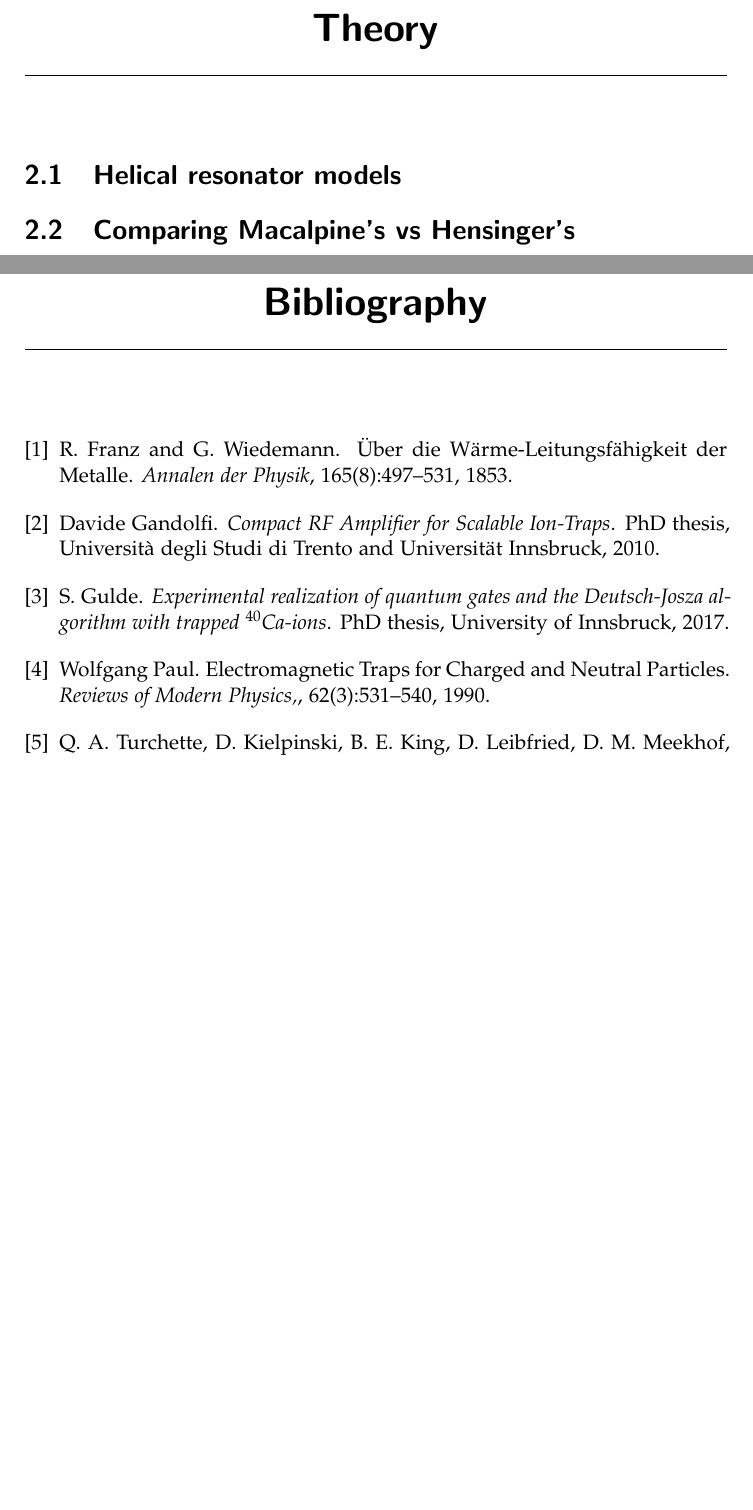
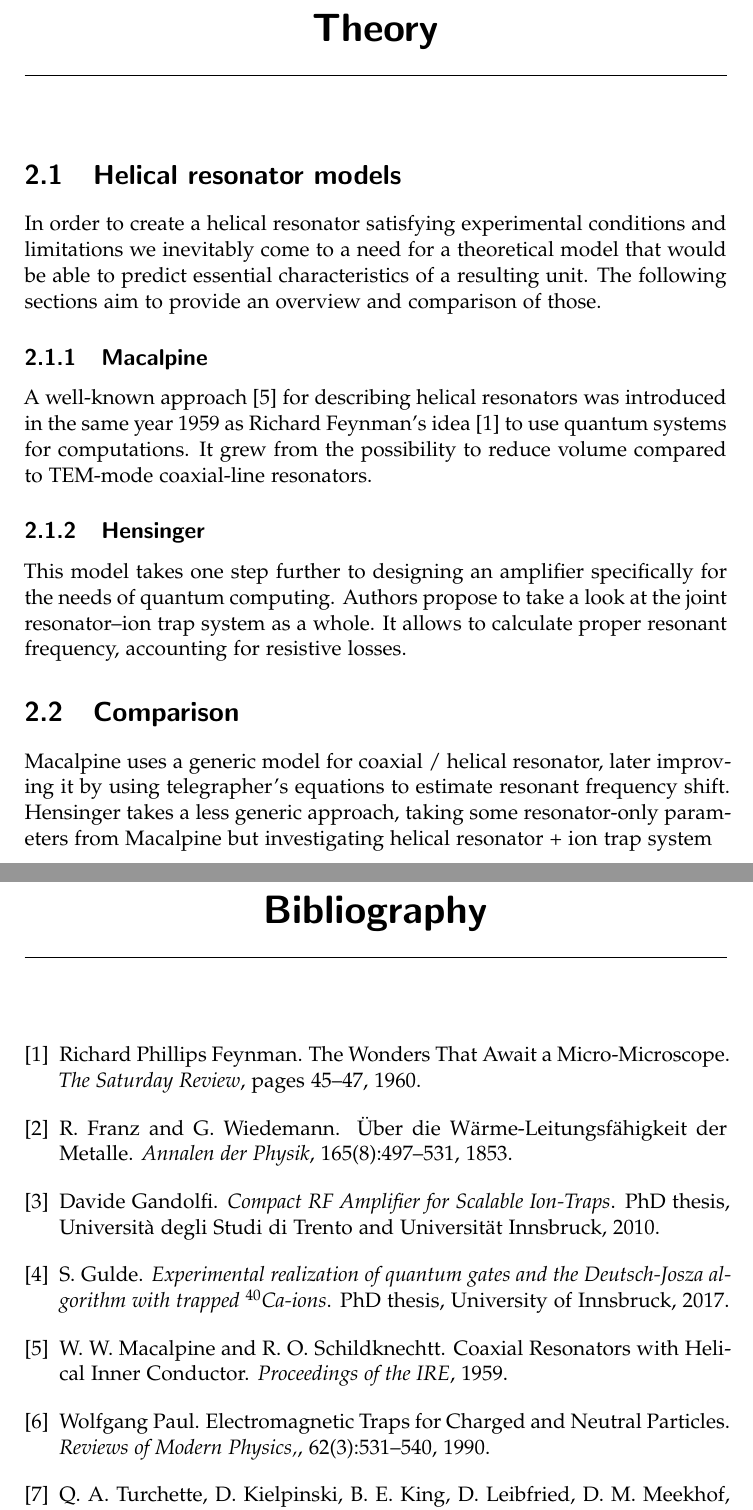
Before and after one commit to wasd171/semester_project, a LaTeX thesis (thesis.tex, which reads refs.bib, theory.tex): two parts of pages 7 and 11 of 12, joined at a grey line, cut so that both start at the same text, the shorter picture padded with empty space. Compiled offline with pdfLaTeX.

Commit message:
Theory draft

```diff
--- a/refs.bib
+++ b/refs.bib
@@ -38,3 +57,6 @@ year = {1990}
+journal = {Proceedings of the IRE},
+title = {{Coaxial Resonators with Helical Inner Conductor}},
+year = {1959}
 }
 @article{Turchette2000,
 abstract = {We have investigated motional heating of laser-cooled 9Be+ ions held in radio-frequency (Paul) traps. We have measured heating rates in a variety of traps with different geometries, electrode materials, and characteristic sizes. The results show that heating is due to electric-field noise from the trap electrodes which exerts a stochastic fluctuating force on the ion. The scaling of the heating rate with trap size is much stronger than that expected from a spatially uniform noise source on the electrodes (such as Johnson noise from external circuits), indicating that a microscopic uncorrelated noise source on the electrodes (such as fluctuating patch-potential fields) is a more likely candidate for the source of heating.},
--- a/theory.tex
+++ b/theory.tex
@@ -1,5 +1,15 @@
 \chapter{Theory}
 
 \section{Helical resonator models}
+In order to create a helical resonator satisfying experimental conditions and limitations we inevitably come to a need for a theoretical model that would be able to predict essential characteristics of a resulting unit. The following sections aim to provide an overview and comparison of those.
 
-\section{Comparing Macalpine's vs Hensinger's}
+\subsection{Macalpine}
+A well-known approach \cite{Macalpine2000} for describing helical resonators was introduced in the same year 1959 as Richard Feynman's idea \cite{Feynman1960} to use quantum systems for computations. It grew from the possibility to reduce volume compared to TEM-mode coaxial-line resonators.
+
+\subsection{Hensinger}
+This model takes one step further to designing an amplifier specifically for the needs of quantum computing. Authors propose to take a look at the joint resonator--ion trap system as a whole. It allows to calculate proper resonant frequency, accounting for resistive losses.
+
+
+\section{Comparison}
+
+Macalpine uses a generic model for coaxial / helical resonator, later improving it by using telegrapher's equations to estimate resonant frequency shift. Hensinger takes a less generic approach, taking some resonator-only parameters from Macalpine but investigating helical resonator + ion trap system
```
Also changed, not shown: literature/feynman.pdf (added), thesis.pdf, refs.bib (27 more changed lines).
